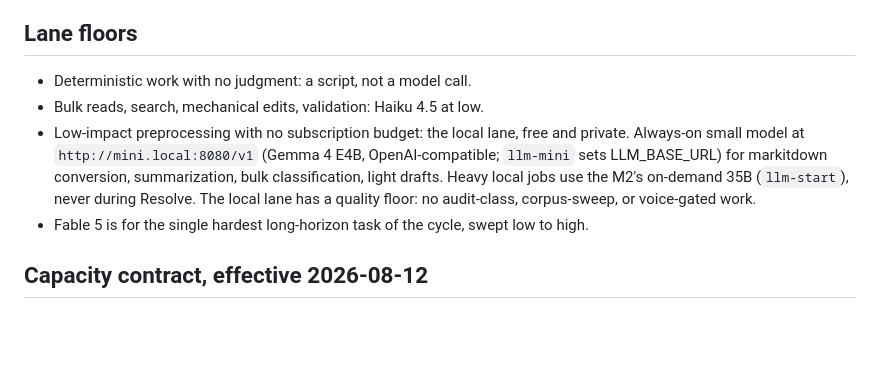
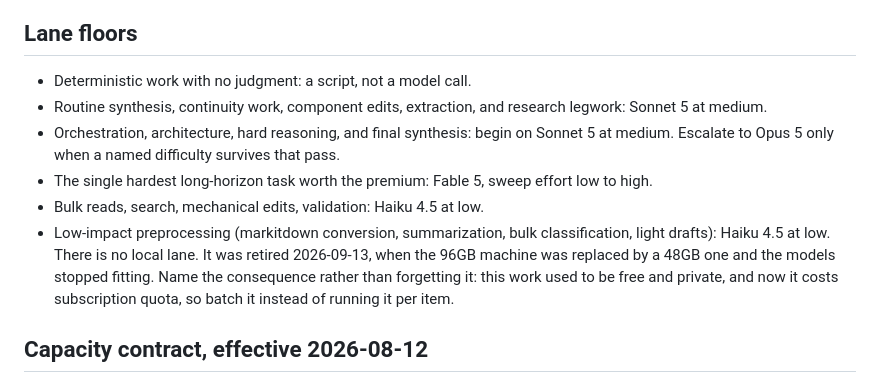
Before and after one commit to risaac09/gene-keys-data, a Markdown page: .claude/model-routing.md, the part around the change. Drawn GitHub-style; blank space fills up the shorter version.

Commit message:
Redeploy phase-zero kit: retire the local lane from model routing
Byte-identical output of rubinstein-productions-toolkit
phase-zero/model-routing.md. Do not edit in place.

Co-Authored-By: Claude Opus 5 <noreply@anthropic.com>

```diff
--- a/.claude/model-routing.md
+++ b/.claude/model-routing.md
@@ -45,16 +45,20 @@ to start.
 ## Lane floors
 
 - Deterministic work with no judgment: a script, not a model call.
+- Routine synthesis, continuity work, component edits, extraction, and
+  research legwork: Sonnet 5 at medium.
+- Orchestration, architecture, hard reasoning, and final synthesis: begin on
+  Sonnet 5 at medium. Escalate to Opus 5 only when a named difficulty survives
+  that pass.
+- The single hardest long-horizon task worth the premium: Fable 5, sweep
+  effort low to high.
 - Bulk reads, search, mechanical edits, validation: Haiku 4.5 at low.
-- Low-impact preprocessing with no subscription budget: the local lane, free
-  and private. Always-on small model at `http://mini.local:8080/v1` (Gemma 4
-  E4B, OpenAI-compatible; `llm-mini` sets LLM_BASE_URL) for markitdown
-  conversion, summarization, bulk classification, light drafts. Heavy local
-  jobs use the M2's on-demand 35B (`llm-start`), never during Resolve. The
-  local lane has a quality floor: no audit-class, corpus-sweep, or voice-gated
-  work.
-- Fable 5 is for the single hardest long-horizon task of the cycle, swept low
-  to high.
+- Low-impact preprocessing (markitdown conversion, summarization, bulk
+  classification, light drafts): Haiku 4.5 at low. There is no local lane.
+  It was retired 2026-09-13, when the 96GB machine was replaced by a 48GB
+  one and the models stopped fitting. Name the consequence rather than
+  forgetting it: this work used to be free and private, and now it costs
+  subscription quota, so batch it instead of running it per item.
 
 ## Capacity contract, effective 2026-08-12
 
```
